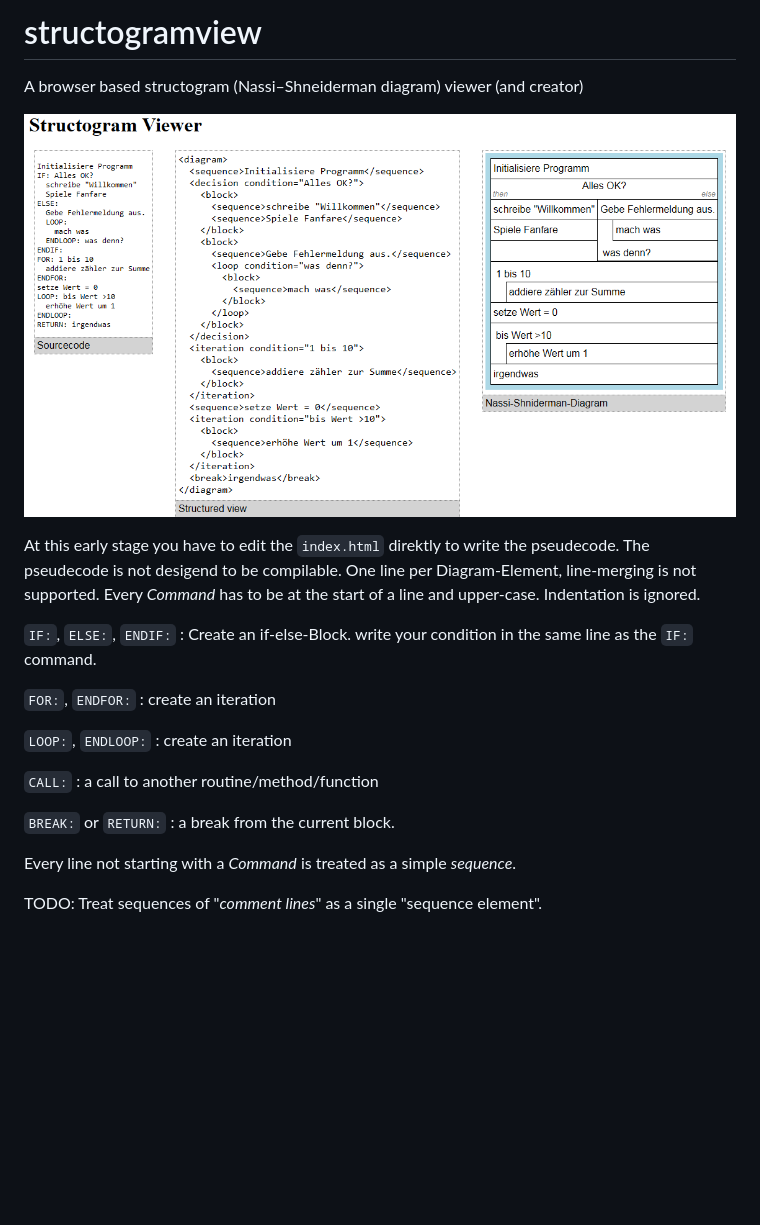
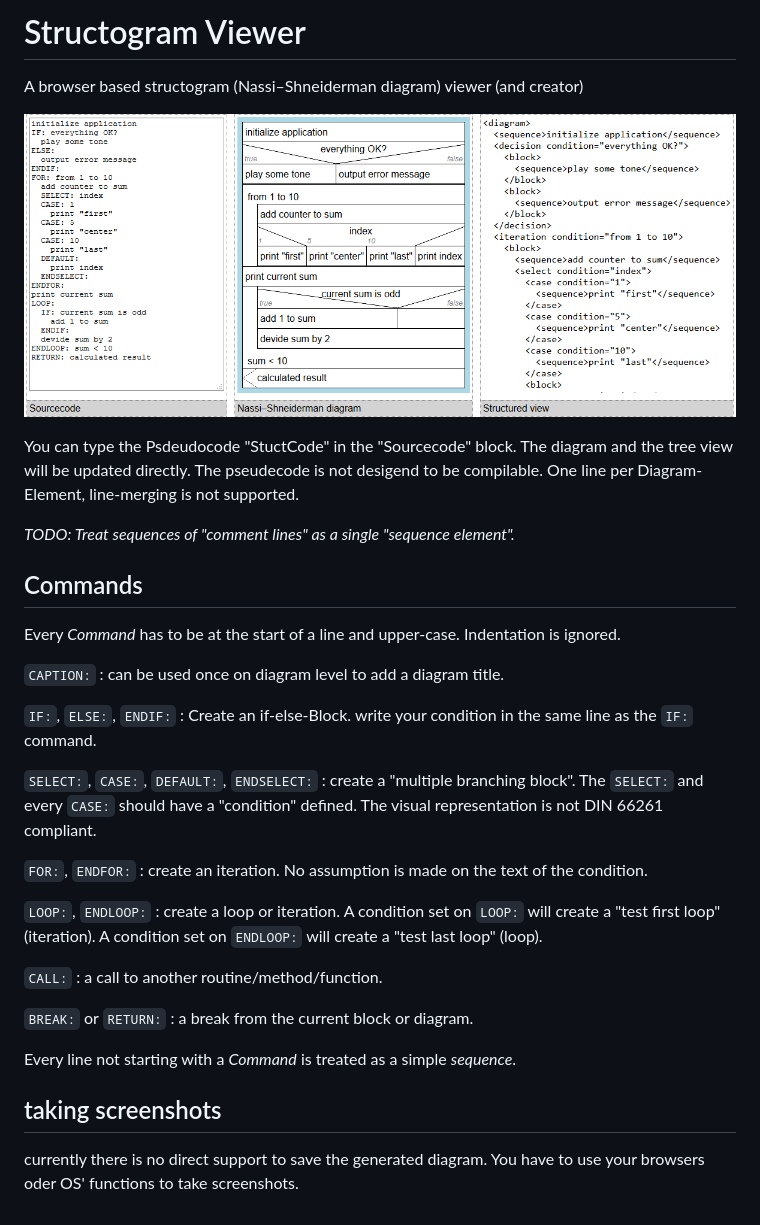
Before and after one commit to nigjo/structogramview, a Markdown page: README.md, the part around the change. Rendered like a GitHub page; pictures changed too: Screenshot_Struktogram_Viewer.png (added), Zwischenablage01.png (deleted); blank space fills up the shorter version.

Commit message:
Updated readme with new screenshot, "SELECT:"-Command and Screenshot hint.

```diff
--- a/README.md
+++ b/README.md
@@ -1,29 +1,47 @@
-# structogramview
+# Structogram Viewer
 A browser based structogram (Nassi–Shneiderman diagram) viewer (and creator)
 
-![screenshot with source- structure- and diagram view](Zwischenablage01.png)
+![screenshot with source- structure- and diagram view](Screenshot_Struktogram_Viewer.png)
 
-At this early stage you have to edit the `index.html` direktly to write the pseudecode.
-The pseudecode is not desigend to be compilable. One line per Diagram-Element, line-merging
-is not supported.
+You can type the Psdeudocode "StuctCode" in the "Sourcecode" block. The diagram
+and the tree view will be updated directly.
+The pseudecode is not desigend to be compilable.
+One line per Diagram-Element, line-merging is not supported.
+
+_TODO: Treat sequences of "*comment lines*" as a single "sequence element"._
+
+## Commands
+
 Every *Command* has to be at the start of a line and upper-case. Indentation is ignored.
+
+`CAPTION:`
+: can be used once on diagram level to add a diagram title.
 
 `IF:`, `ELSE:`, `ENDIF:`
 : Create an if-else-Block. write your condition in the same line
   as the `IF:` command.
 
+`SELECT:`, `CASE:`, `DEFAULT:`, `ENDSELECT:`
+: create a "multiple branching block". The `SELECT:` and every `CASE:` should have a
+  "condition" defined. The visual representation is not DIN 66261 compliant.
+
 `FOR:`, `ENDFOR:`
-: create an iteration
+: create an iteration. No assumption is made on the text of the condition.
 
 `LOOP:`, `ENDLOOP:`
-: create an iteration
+: create a loop or iteration.
+  A condition set on `LOOP:` will create a "test first loop" (iteration).
+  A condition set on `ENDLOOP:` will create a "test last loop" (loop).
 
 `CALL:`
-: a call to another routine/method/function
+: a call to another routine/method/function.
 
 `BREAK:` or `RETURN:`
-: a break from the current block.
+: a break from the current block or diagram.
 
 Every line not starting with a *Command* is treated as a simple *sequence*.
 
-TODO: Treat sequences of "*comment lines*" as a single "sequence element".
+## taking screenshots
+
+currently there is no direct support to save the generated diagram. You have to use
+your browsers oder OS' functions to take screenshots.
```
